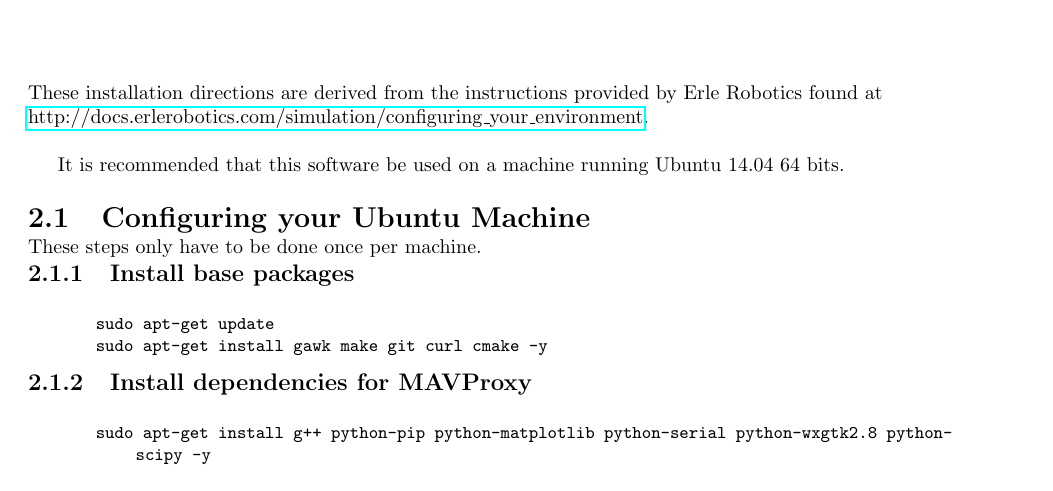
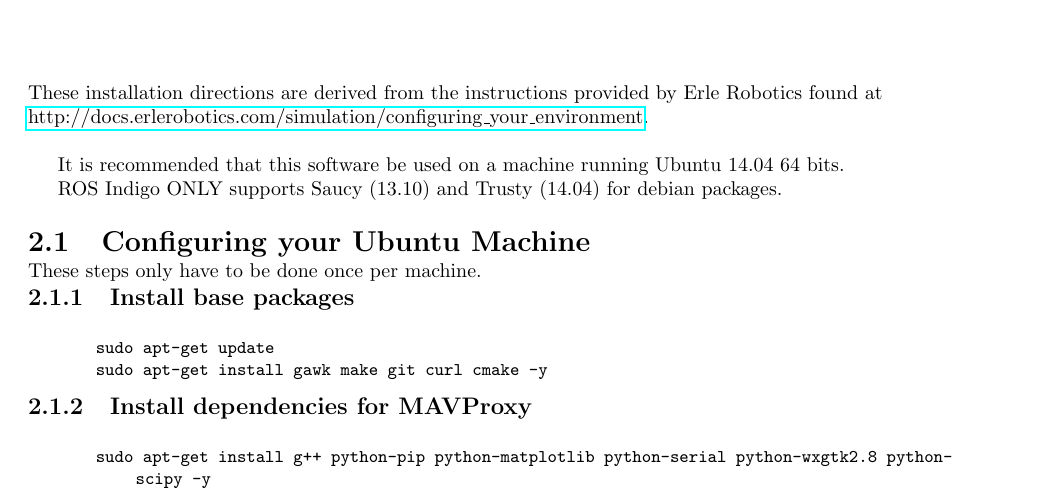
Before and after one commit to gsimon2/ROS_Gazebo_ErleRover_Guide, a LaTeX thesis (ROS_Gazebo_Installation_Guide.tex): part of page 5 of 17, cut so that both start at the same text. Compiled offline with pdfLaTeX.

Commit message:
Added a message stating that ROS indigo is only supported by ubuntu 13 and 14

```diff
--- a/ROS_Gazebo_Installation_Guide.tex
+++ b/ROS_Gazebo_Installation_Guide.tex
@@ -83,6 +83,8 @@ These installation directions are derived from the instructions provided by Erle
 \\
 
 It is recommended that this software be used on a machine running Ubuntu 14.04 64 bits.
+
+ROS Indigo ONLY supports Saucy (13.10) and Trusty (14.04) for debian packages.
 
 \section{Configuring your Ubuntu Machine}
 These steps only have to be done once per machine.
```
Also changed, not shown: ROS_Gazebo_Installation_Guide.pdf, 2 other files.
